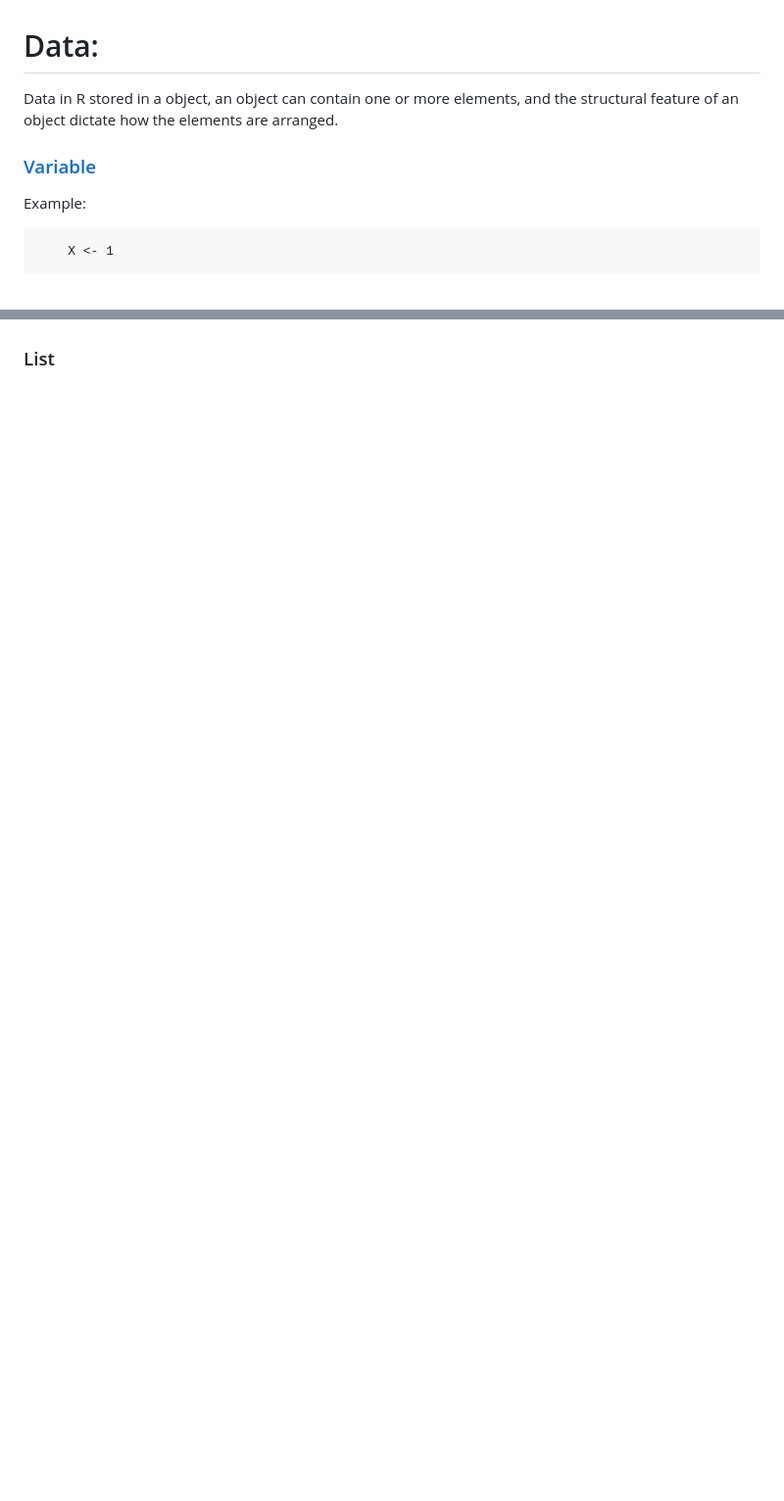
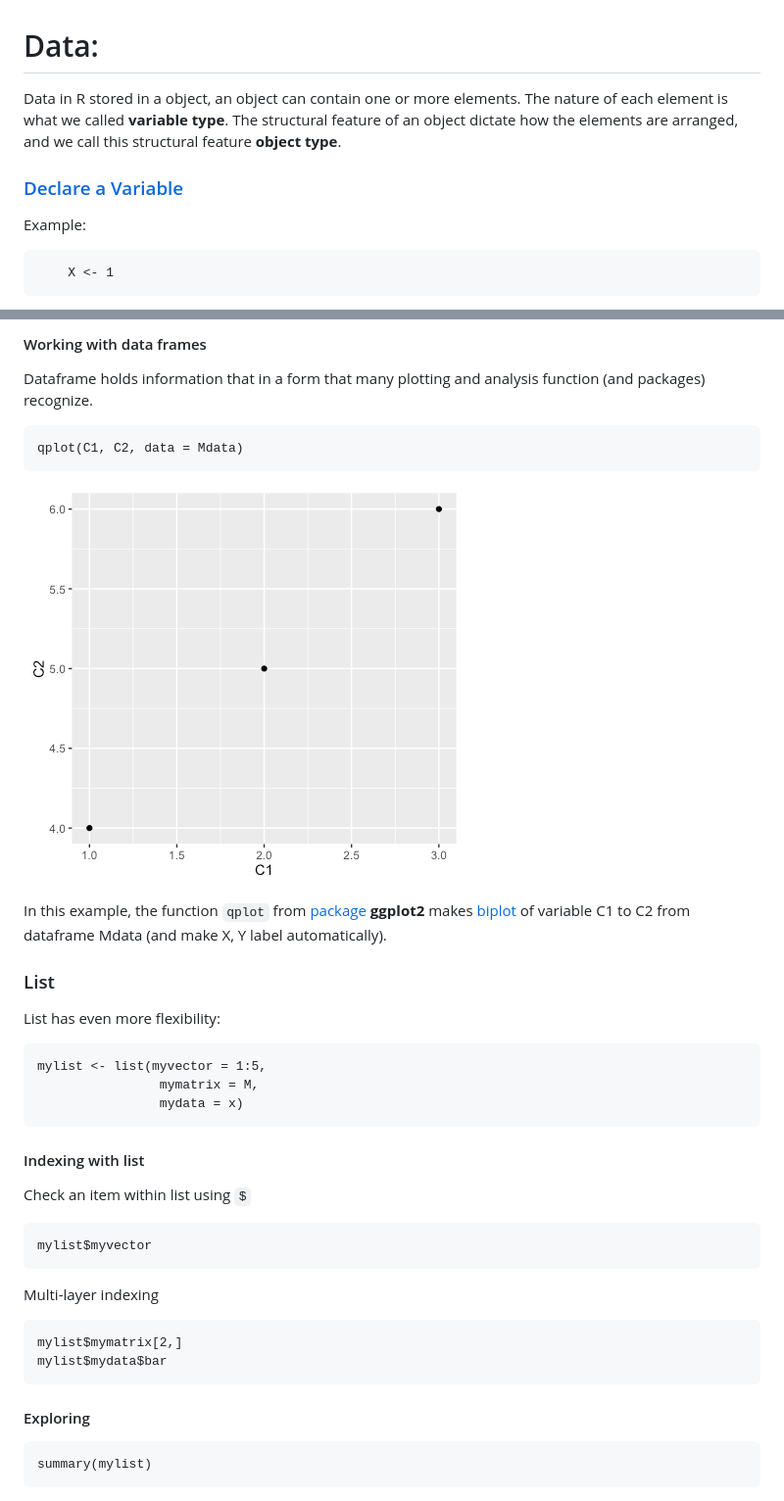
Before and after one commit to weitingwlin/r-primers, a Markdown page: Documents/Data_variables1.md, 2 parts joined by grey strips. Shown: that part at 98% size. GitHub-like rendering; pictures changed too: Documents/images/plot_variable1.png (added); blank space fills up the shorter version.

```diff
--- a/Documents/Data_variables1.md
+++ b/Documents/Data_variables1.md
@@ -1,7 +1,7 @@
 # Data:
-Data in R stored in a object, an object can contain one or more elements, and the structural feature of an object dictate how the elements are arranged.
+Data in R stored in a object, an object can contain one or more elements. The nature of each element is what we called **variable type**. The structural feature of an object dictate how the elements are arranged, and we call this structural feature **object type**.
 
-### [Variable](https://github.com/weitingwlin/r-primers/blob/master/Documents/Working_with_Rstudio.md#variables)
+### [Declare a Variable](https://github.com/weitingwlin/r-primers/blob/master/Documents/Working_with_Rstudio.md#variables)
 
 Example:
 
@@ -97 +212,32 @@ Check `M` again (or `attributes(M)`).
+#### Working with data frames
+
+Dataframe holds information that in a form that many plotting and analysis function (and packages) recognize.
+
+	qplot(C1, C2, data = Mdata)
+
+![plot1](images/plot_variable1.png)
+
+In this example, the function `qplot` from [package](Packages.md) **ggplot2** makes [biplot](Plot_biplots.md) of variable C1 to C2 from dataframe Mdata (and make X, Y label automatically).
+
+
 ### List
+List has even more flexibility:
+
+	mylist <- list(myvector = 1:5,
+		            mymatrix = M,
+		            mydata = x)
+
+#### Indexing with list
+
+Check an item within list using `$`
+
+	mylist$myvector
+
+Multi-layer indexing
+
+	mylist$mymatrix[2,]
+	mylist$mydata$bar
+
+#### Exploring
+
+	summary(mylist)
```
Also changed, not shown: other parts of Documents/Data_variables1.md (+118 -3 lines).
